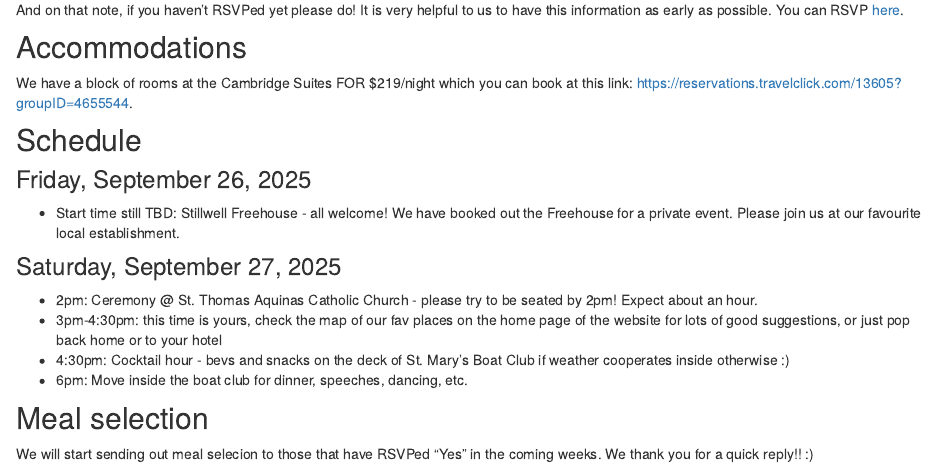
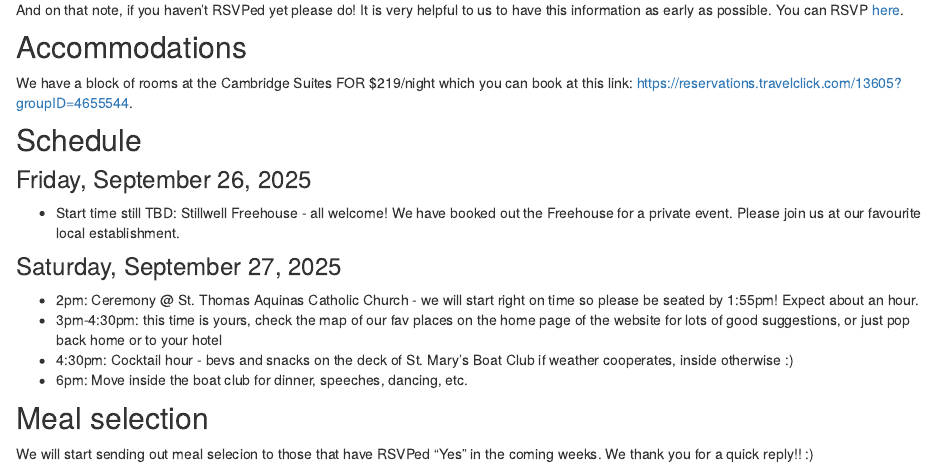
Before and after one commit to cgrdn/wedding-website, an R Markdown document (update-2025-06-17.Rmd): the page in a window 1100 px wide, from 390 px down. Rendered offline with R 4.5, knitr and Pandoc, with nearby package versions; drawn as R Markdown's standard HTML page in place of the format the file asks for.

Commit message:
more firm about what time to be seated for ceremony

```diff
--- a/update-2025-06-17.Rmd
+++ b/update-2025-06-17.Rmd
@@ -31,9 +31,9 @@ We have a block of rooms at the Cambridge Suites FOR $219/night which you can bo
 
 ### Saturday, September 27, 2025
 
-- 2pm: Ceremony @ St. Thomas Aquinas Catholic Church - please try to be seated by 2pm! Expect about an hour.
+- 2pm: Ceremony @ St. Thomas Aquinas Catholic Church - we will start right on time so please be seated by 1:55pm! Expect about an hour.
 - 3pm-4:30pm: this time is yours, check the map of our fav places on the home page of the website for lots of good suggestions, or just pop back home or to your hotel
-- 4:30pm: Cocktail hour - bevs and snacks on the deck of St. Mary's Boat Club if weather cooperates inside otherwise :)
+- 4:30pm: Cocktail hour - bevs and snacks on the deck of St. Mary's Boat Club if weather cooperates, inside otherwise :)
 - 6pm: Move inside the boat club for dinner, speeches, dancing, etc.
 
 ## Meal selection
```
